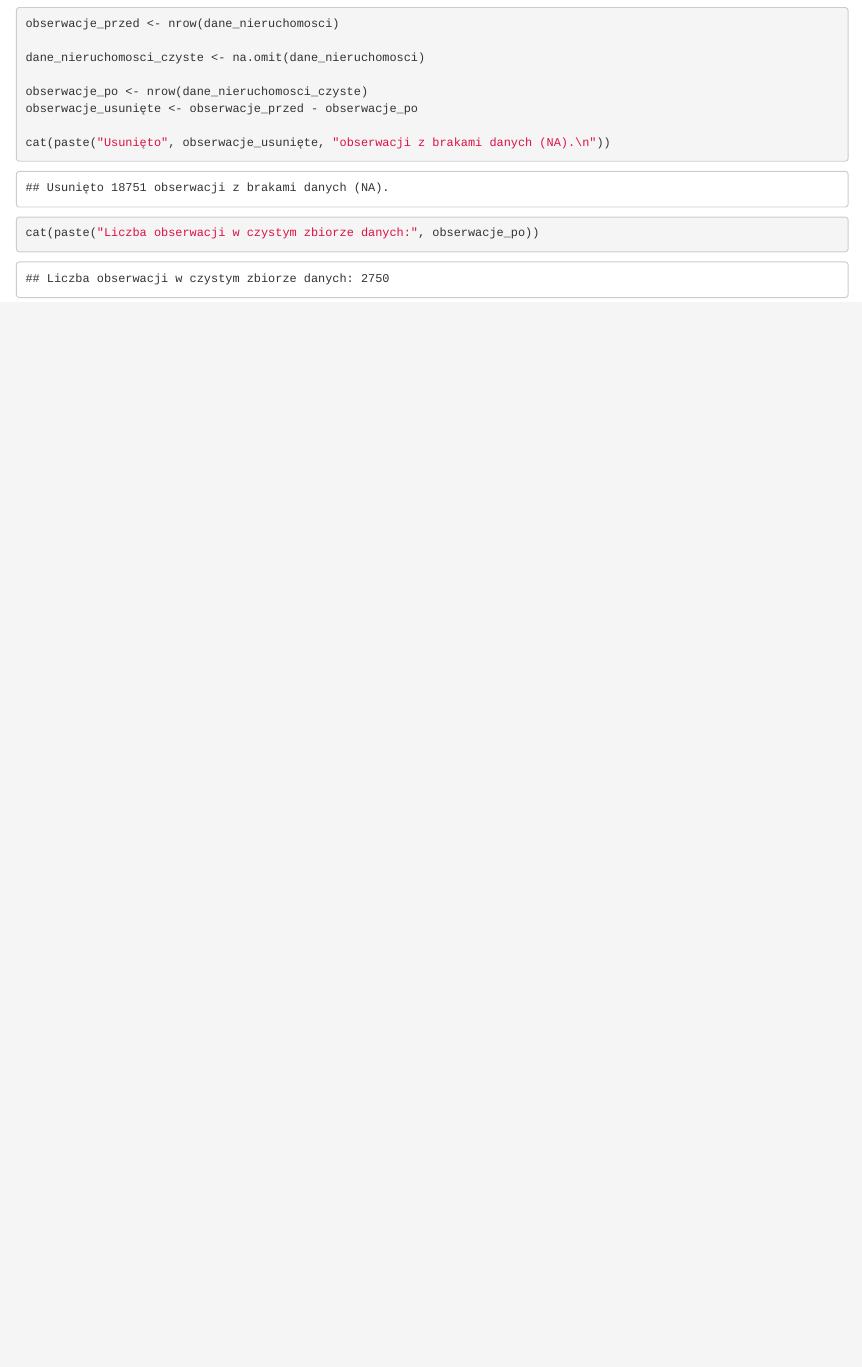
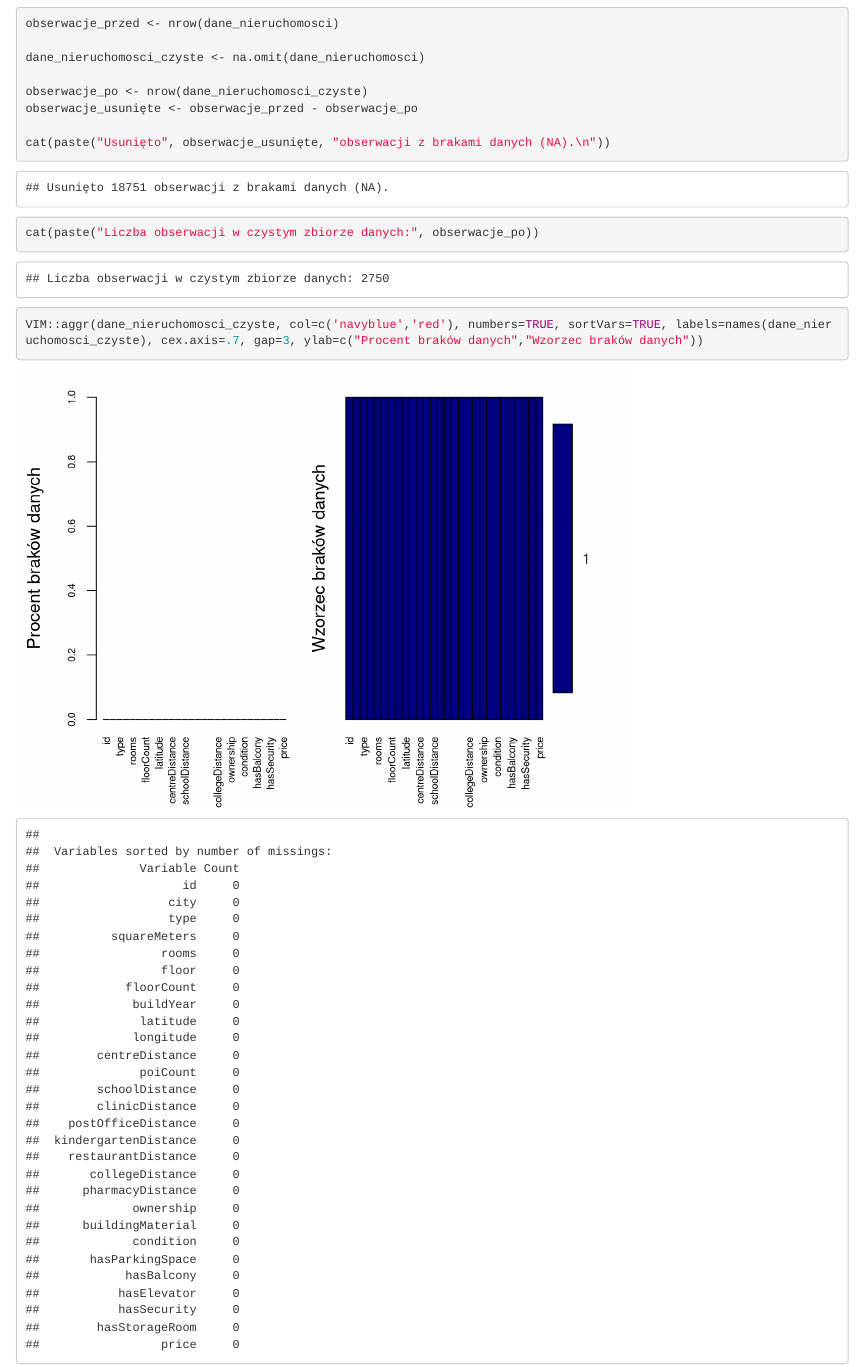
Before and after one commit to juliamielnik/projekt-, an R Markdown document (raport.Rmd): the page in a window 1100 px wide, from 2600 px down. Rendered offline with R 4.5, knitr and Pandoc, with nearby package versions; drawn as R Markdown's standard HTML page in place of the format the file asks for; some code elsewhere in the file could not run offline.

Commit message:
wizualizacja po oczyszczeniu danych

````diff
--- a/raport.Rmd
+++ b/raport.Rmd
@@ -110,3 +111,7 @@ obserwacje_usunięte <- obserwacje_przed - obserwacje_po
 cat(paste("Usunięto", obserwacje_usunięte, "obserwacji z brakami danych (NA).\n"))
 cat(paste("Liczba obserwacji w czystym zbiorze danych:", obserwacje_po))
 ```
+
+```{r}
+VIM::aggr(dane_nieruchomosci_czyste, col=c('navyblue','red'), numbers=TRUE, sortVars=TRUE, labels=names(dane_nieruchomosci_czyste), cex.axis=.7, gap=3, ylab=c("Procent braków danych","Wzorzec braków danych"))
+```
````
Also changed, not shown: raport.Rmd (1 more changed lines).
